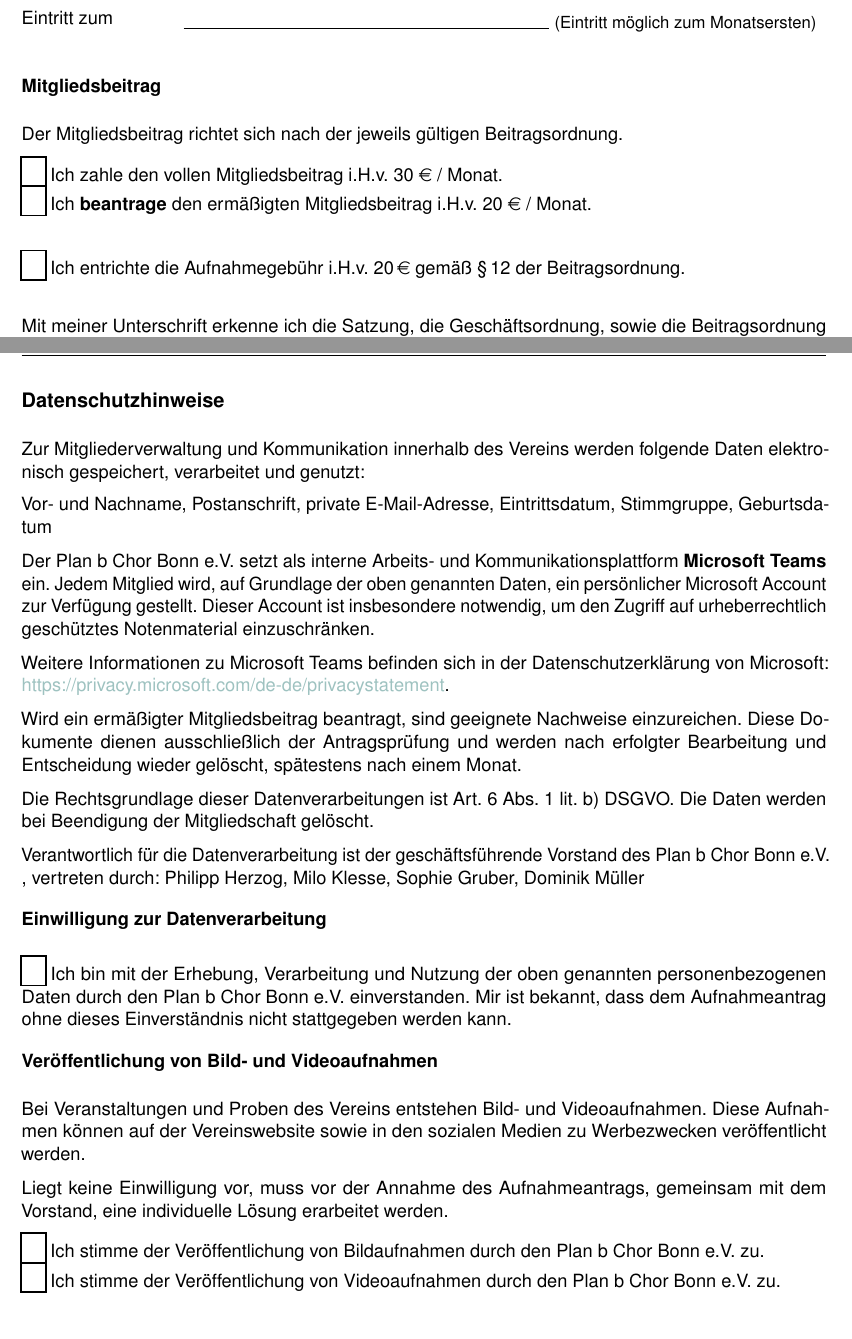
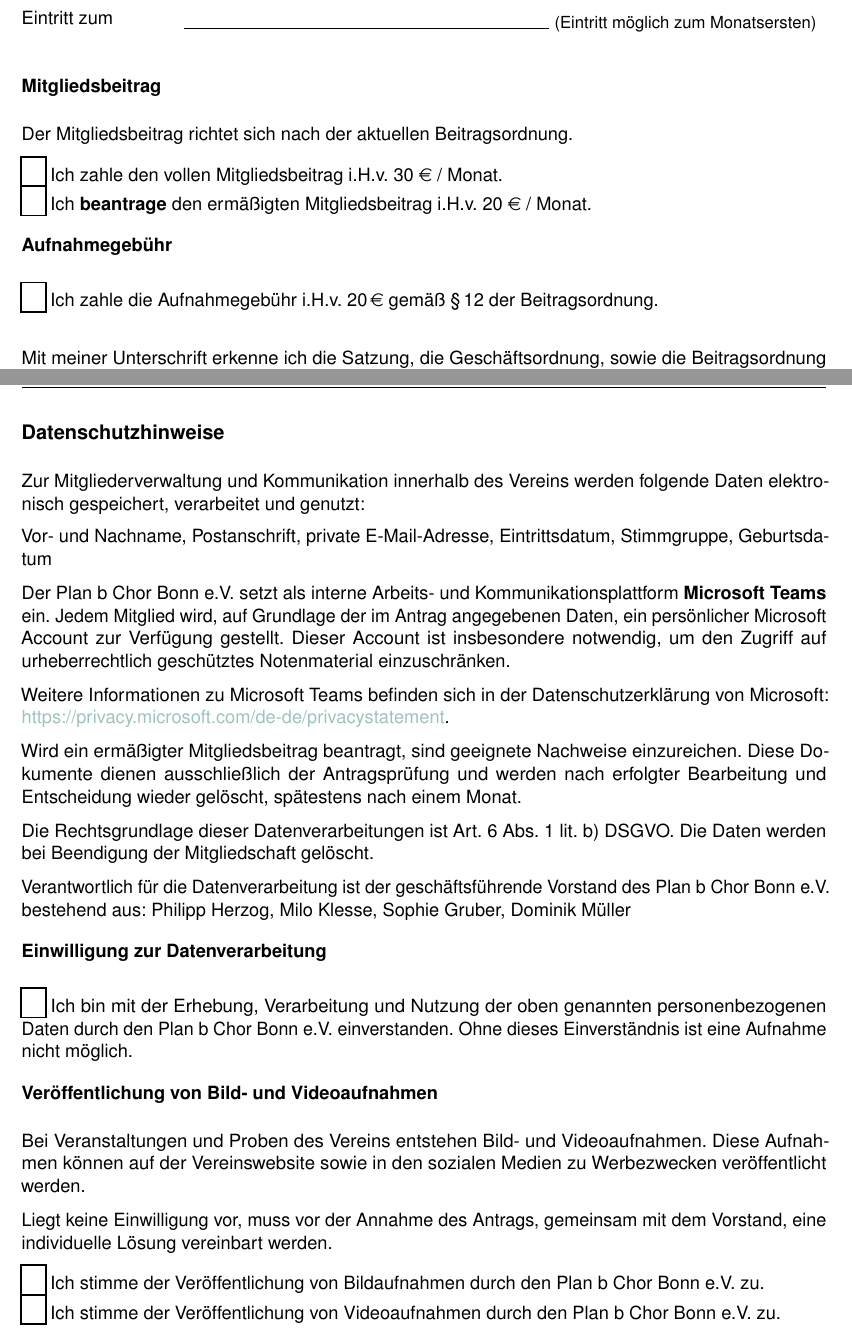
Before and after one commit to plan-b-chor-bonn/Satzung, a LaTeX document (src/Mitgliedschaftsantrag.tex): two parts of pages 1 and 2 of 2, joined at a grey line, cut so that both start at the same text. Compiled offline with pdfLaTeX.

Commit message:
fix: improve wording and layout of Mitgliedschaftsantrag
- Add missing period after opening sentence
- Replace "jeweils gültig" with "aktuell"
- Replace "entrichten" with "zahlen" for Aufnahmegebühr
- Add subsubsection heading for Aufnahmegebühr
- Extend Unterschrift line to right page border
- Reduce space before Ort/Datum on page 1
- Simplify Datenschutz consent sentence
- Fix Vorstand sentence to avoid punctuation artefact

Co-Authored-By: Claude Sonnet 4.6 <noreply@anthropic.com>

```diff
--- a/src/Mitgliedschaftsantrag.tex
+++ b/src/Mitgliedschaftsantrag.tex
@@ -53,13 +53,14 @@ Eintritt zum   & \tf{datum_eintritt}{7cm} \\ [-2ex] & \hrulefill \ {\small (Eint
 \end{tabularx}
 \subsubsection*{Mitgliedsbeitrag}
 
-Der Mitgliedsbeitrag richtet sich nach der jeweils gültigen \href{https://plan-b-chor.de/dokumente}{Beitragsordnung}.
+Der Mitgliedsbeitrag richtet sich nach der aktuellen \href{https://plan-b-chor.de/dokumente}{Beitragsordnung}.
 
 \cb{cb_30} Ich zahle den vollen Mitgliedsbeitrag i.H.v. 30 \euro{} / Monat.\\
 \cb{cb_20} Ich \textbf{beantrage} den ermäßigten Mitgliedsbeitrag i.H.v. 20 \euro{} / Monat.
 
-\vspace{0.5cm}
-\cb{cb_aufnahmegebuehr} Ich entrichte die Aufnahmegebühr i.H.v. 20\,\euro{} gemäß §\,12 der \href{https://plan-b-chor.de/dokumente}{Beitragsordnung}.
+\vspace{-0.5cm}
+\subsubsection*{Aufnahmegebühr}
+\cb{cb_aufnahmegebuehr} Ich zahle die Aufnahmegebühr i.H.v. 20\,\euro{} gemäß §\,12 der \href{https://plan-b-chor.de/dokumente}{Beitragsordnung}.
 
 \vspace{0.5cm}
 
@@ -98,7 +99,7 @@ Zur Mitgliederverwaltung und Kommunikation innerhalb des Vereins werden folgende
 Vor- und Nachname, Postanschrift, private E-Mail-Adresse, Eintrittsdatum, Stimmgruppe, Geburtsdatum
 
 Der \verein setzt als interne Arbeits- und Kommunikationsplattform \textbf{Microsoft Teams} ein.
-Jedem Mitglied wird, auf Grundlage der oben genannten Daten, ein persönlicher Microsoft Account zur Verfügung gestellt.
+Jedem Mitglied wird, auf Grundlage der im Antrag angegebenen Daten, ein persönlicher Microsoft Account zur Verfügung gestellt.
 Dieser Account ist insbesondere notwendig, um den Zugriff auf urheberrechtlich geschütztes Notenmaterial einzuschränken.
 
 Weitere Informationen zu Microsoft Teams befinden sich in der Datenschutzerklärung von
@@ -108,19 +109,19 @@ Wird ein ermäßigter Mitgliedsbeitrag beantragt, sind geeignete Nachweise einzu
 
 Die Rechtsgrundlage dieser Datenverarbeitungen ist Art. 6 Abs. 1 lit. b) DSGVO. Die Daten werden bei Beendigung der Mitgliedschaft gelöscht.
 
-Verantwortlich für die Datenverarbeitung ist der geschäftsführende Vorstand des \verein, vertreten durch: \vorstandvorsitz, \vorstandvorsitzstv, \vorstandkasse, \vorstandschrift
+Verantwortlich für die Datenverarbeitung ist der geschäftsführende Vorstand des \verein bestehend aus: \vorstandvorsitz, \vorstandvorsitzstv, \vorstandkasse, \vorstandschrift
 
 \vspace{-0.5cm}
 \subsubsection*{Einwilligung zur Datenverarbeitung}
 
-\cb{cb_datenschutz} Ich bin mit der Erhebung, Verarbeitung und Nutzung der oben genannten personenbezogenen Daten durch den \verein einverstanden. Mir ist bekannt, dass dem Aufnahmeantrag ohne dieses Einverständnis nicht stattgegeben werden kann.
+\cb{cb_datenschutz} Ich bin mit der Erhebung, Verarbeitung und Nutzung der oben genannten personenbezogenen Daten durch den \verein einverstanden. Ohne dieses Einverständnis ist eine Aufnahme nicht möglich.
 
 \vspace{-0.5cm}
 \subsubsection*{Veröffentlichung von Bild- und Videoaufnahmen}
 
 Bei Veranstaltungen und Proben des Vereins entstehen Bild- und Videoaufnahmen. Diese Aufnahmen können auf der Vereinswebsite sowie in den sozialen Medien zu Werbezwecken veröffentlicht werden.
 
-Liegt keine Einwilligung vor, muss vor der Annahme des Aufnahmeantrags, gemeinsam mit dem Vorstand, eine individuelle Lösung erarbeitet werden.
+Liegt keine Einwilligung vor, muss vor der Annahme des Antrags, gemeinsam mit dem Vorstand, eine individuelle Lösung vereinbart werden.
 
 \cb{cb_bild} Ich stimme der Veröffentlichung von Bildaufnahmen durch den \verein zu.\\
 \cb{cb_video} Ich stimme der Veröffentlichung von Videoaufnahmen durch den \verein zu.
```
Also changed, not shown: src/Mitgliedschaftsantrag.tex (8 more changed lines).
